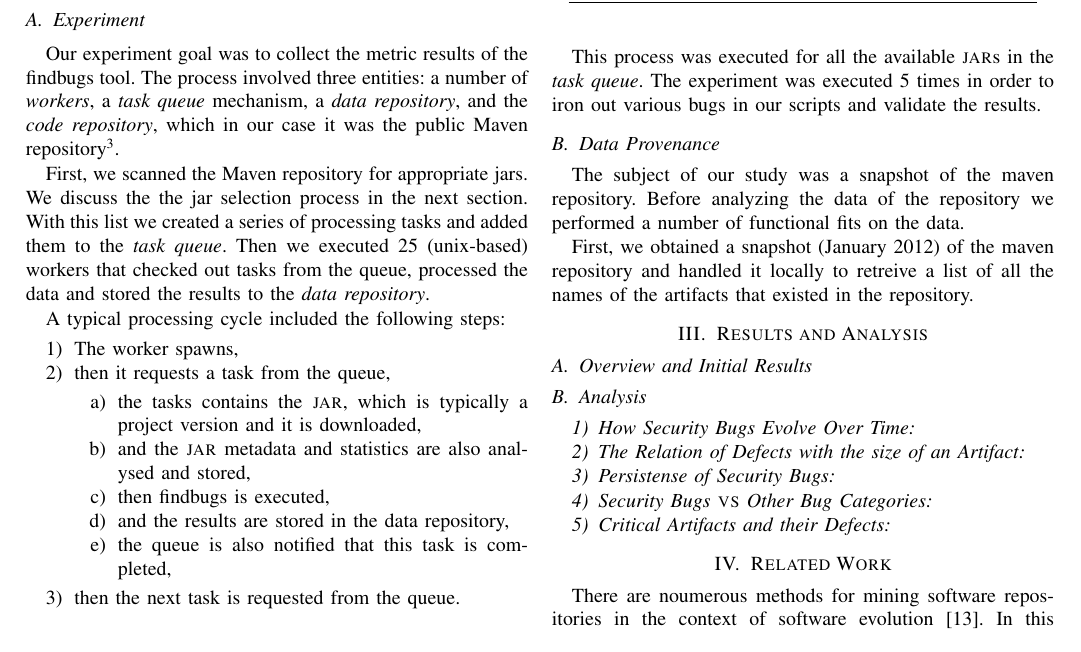
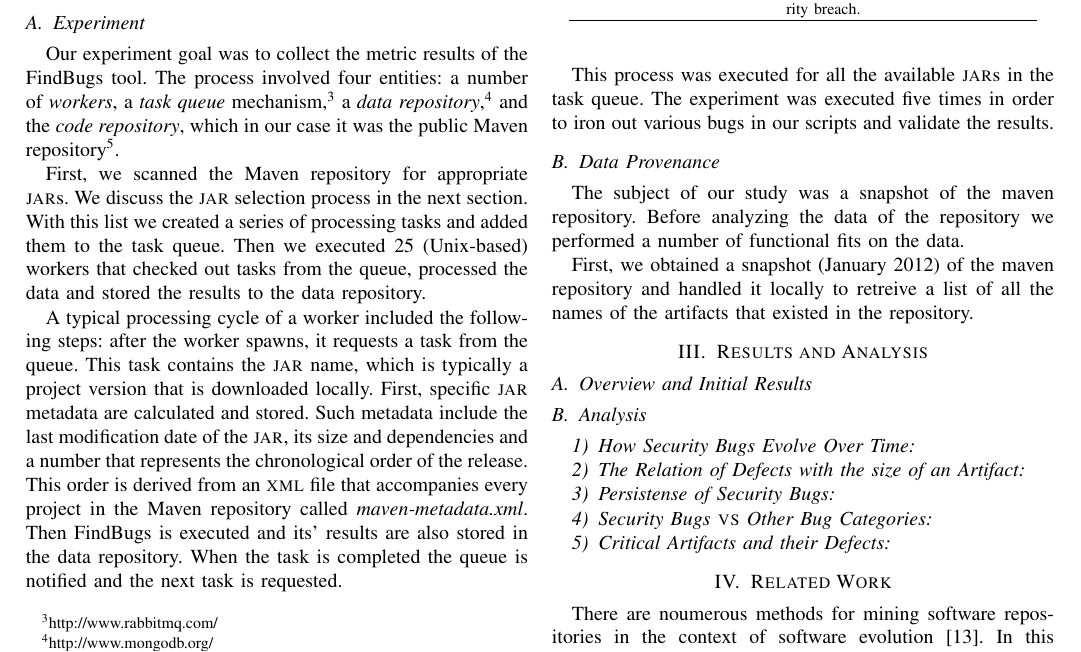
Before and after one commit to bkarak/evol_security_publication_2012, a LaTeX paper (docs/msr.tex): part of page 2 of 5, cut at the place of the change. Compiled offline with pdfLaTeX.

Commit message:
more on the ecperiment section

```diff
--- a/docs/msr.tex
+++ b/docs/msr.tex
@@ -126,9 +126,11 @@ and end up with an conclusion and directions for future work (Section \ref{sec:c
 \subsection{Experiment}
 \label{sec:exp}
 
-Our experiment goal was to collect the metric results of the findbugs tool.
-The process involved three entities: a number of \textit{workers}, a \textit{task queue} mechanism,
-a \textit{data repository}, and the \textit{code repository}, which in our case it was the public Maven
+Our experiment goal was to collect the metric results of the FindBugs tool.
+The process involved four entities: a number of {\it workers}, a
+{\it task queue} mechanism,\footnote{\url{http://www.rabbitmq.com/}}
+a {\it data repository},\footnote{\url{http://www.mongodb.org/}}
+and the {\it code repository}, which in our case it was the public Maven
 repository\footnote{\url{http://mvnrepository.com}}.
 
 \begin{table}
@@ -147,26 +149,27 @@ code repository & Maven Repository & \\
 \end{tabular}
 \end{table}
 
-First, we scanned the Maven repository for appropriate jars. We discuss the the jar selection process in the next
-section. With this list we created a series of processing tasks and added them to the \textit{task queue}. Then we
-executed 25 (unix-based) workers that checked out tasks from the queue, processed the data and stored the results to the \textit{data repository}.
+First, we scanned the Maven repository for appropriate {\sc jar}s.
+We discuss the {\sc jar} selection process in the next
+section. With this list we created a series of processing tasks
+and added them to the task queue. Then we
+executed 25 (Unix-based) workers that checked out tasks from the queue,
+processed the data and stored the results to the data repository.
 
-A typical processing cycle included the following steps:
+A typical processing cycle of a worker included the following steps: after
+the worker spawns, it requests a task from the queue. This task contains
+the {\sc jar} name, which is typically a project version that is downloaded locally.
+First, specific {\sc jar} metadata are calculated and stored. Such metadata include the
+last modification date of the {\sc jar}, its size and dependencies and a number that
+represents the chronological order of the release. This order is derived from an {\sc xml} file that
+accompanies every project in the Maven repository called {\it
+maven-metadata.xml}. Then FindBugs is executed and its' results are also stored
+in the data repository. When the task is completed the queue is notified and
+the next task is requested.
 
-\begin{enumerate}
-	\item The worker spawns,
-	\item then it requests a task from the queue,
-	\begin{enumerate}
-		\item the tasks contains the {\sc jar}, which is typically a project version and it is downloaded,
-		\item and the {\sc jar} metadata and statistics are also analysed and stored,
-		\item then findbugs is executed,
-		\item and the results are stored in the data repository,
-		\item the queue is also notified that this task is completed,
-	\end{enumerate}
-	\item then the next task is requested from the queue.
-\end{enumerate}
-
-This process was executed for all the available {\sc jar}s in the \textit{task queue}. The experiment was executed 5 times in order to iron out various bugs in our scripts and validate the results.
+This process was executed for all the available {\sc jar}s in the task queue.
+The experiment was executed five times in order to iron out various bugs in
+our scripts and validate the results.
 
 \subsection{Data Provenance}
 \label{sec:data}
```
